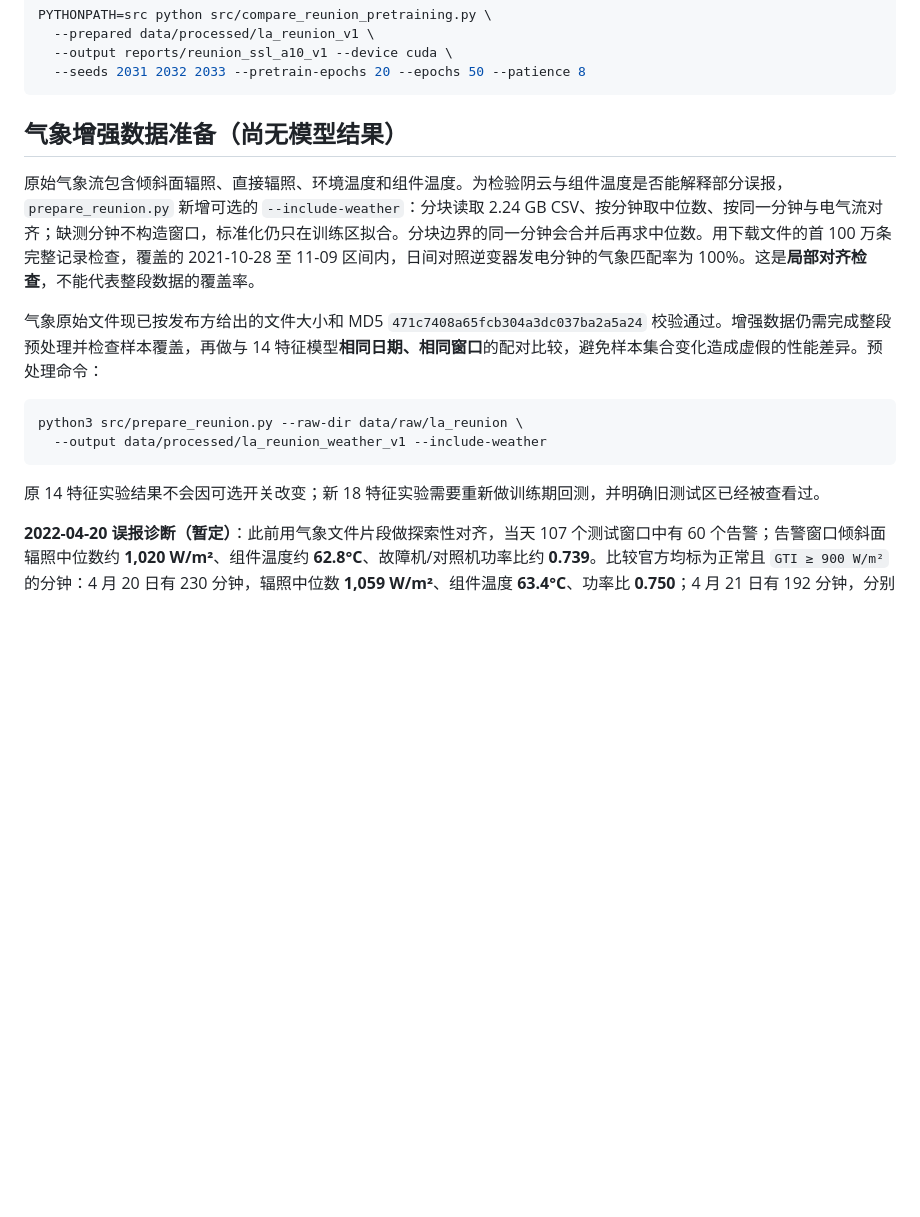
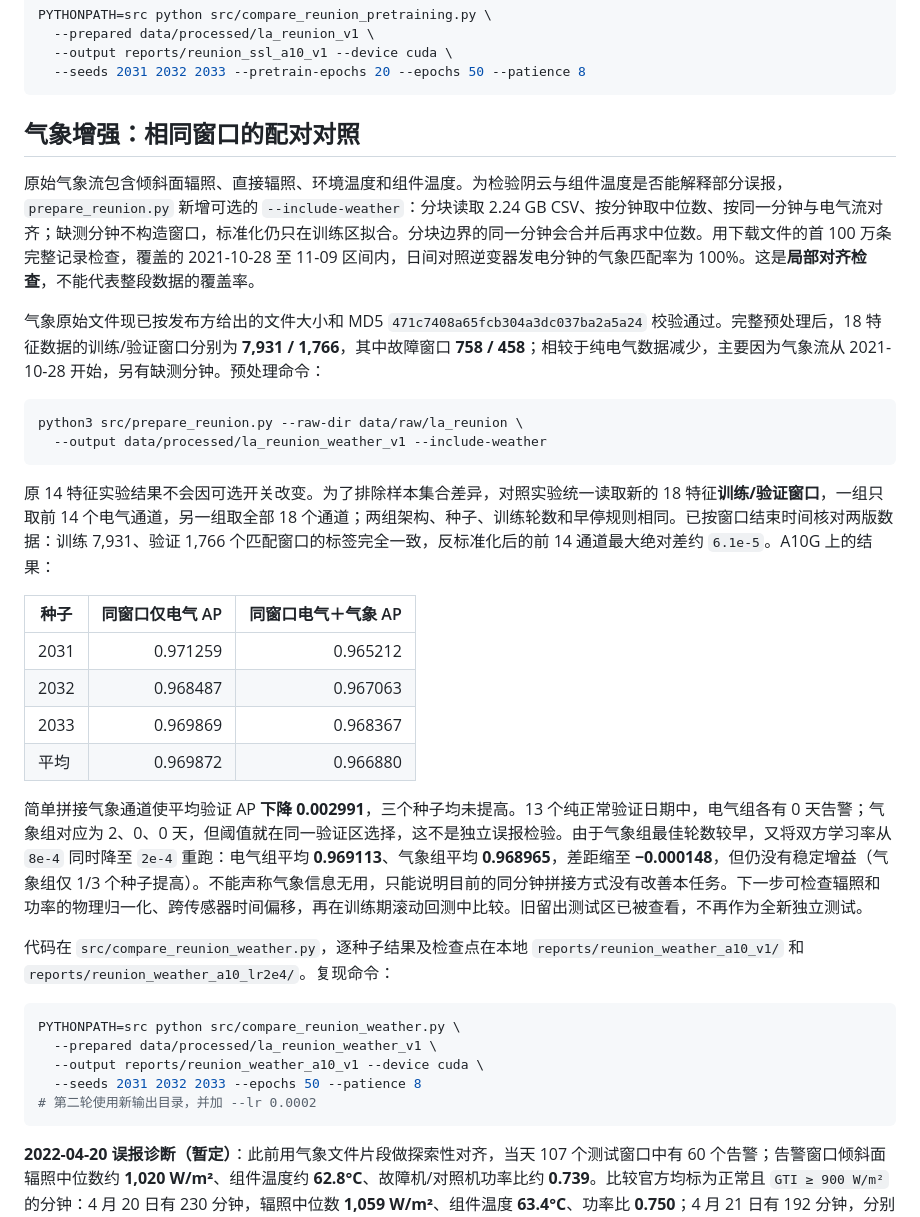
Before and after one commit to lheng2386-png/fumai-zhiwei, a Markdown page: docs/REUNION_EXPERIMENT.md, the part around the change. Rendered like a GitHub page; blank space fills up the shorter version.

Commit message:
Record paired Reunion weather results and lower-rate check

````diff
--- a/docs/REUNION_EXPERIMENT.md
+++ b/docs/REUNION_EXPERIMENT.md
@@ -88,18 +88,37 @@ PYTHONPATH=src python src/compare_reunion_pretraining.py \
   --seeds 2031 2032 2033 --pretrain-epochs 20 --epochs 50 --patience 8
 ```
 
-## 气象增强数据准备（尚无模型结果）
+## 气象增强：相同窗口的配对对照
 
 原始气象流包含倾斜面辐照、直接辐照、环境温度和组件温度。为检验阴云与组件温度是否能解释部分误报，`prepare_reunion.py` 新增可选的 `--include-weather`：分块读取 2.24 GB CSV、按分钟取中位数、按同一分钟与电气流对齐；缺测分钟不构造窗口，标准化仍只在训练区拟合。分块边界的同一分钟会合并后再求中位数。用下载文件的首 100 万条完整记录检查，覆盖的 2021-10-28 至 11-09 区间内，日间对照逆变器发电分钟的气象匹配率为 100%。这是**局部对齐检查**，不能代表整段数据的覆盖率。
 
-气象原始文件现已按发布方给出的文件大小和 MD5 `471c7408a65fcb304a3dc037ba2a5a24` 校验通过。增强数据仍需完成整段预处理并检查样本覆盖，再做与 14 特征模型**相同日期、相同窗口**的配对比较，避免样本集合变化造成虚假的性能差异。预处理命令：
+气象原始文件现已按发布方给出的文件大小和 MD5 `471c7408a65fcb304a3dc037ba2a5a24` 校验通过。完整预处理后，18 特征数据的训练/验证窗口分别为 **7,931 / 1,766**，其中故障窗口 **758 / 458**；相较于纯电气数据减少，主要因为气象流从 2021-10-28 开始，另有缺测分钟。预处理命令：
 
 ```bash
 python3 src/prepare_reunion.py --raw-dir data/raw/la_reunion \
   --output data/processed/la_reunion_weather_v1 --include-weather
 ```
 
-原 14 特征实验结果不会因可选开关改变；新 18 特征实验需要重新做训练期回测，并明确旧测试区已经被查看过。
+原 14 特征实验结果不会因可选开关改变。为了排除样本集合差异，对照实验统一读取新的 18 特征**训练/验证窗口**，一组只取前 14 个电气通道，另一组取全部 18 个通道；两组架构、种子、训练轮数和早停规则相同。已按窗口结束时间核对两版数据：训练 7,931、验证 1,766 个匹配窗口的标签完全一致，反标准化后的前 14 通道最大绝对差约 `6.1e-5`。A10G 上的结果：
+
+| 种子 | 同窗口仅电气 AP | 同窗口电气＋气象 AP |
+| --- | ---: | ---: |
+| 2031 | 0.971259 | 0.965212 |
+| 2032 | 0.968487 | 0.967063 |
+| 2033 | 0.969869 | 0.968367 |
+| 平均 | 0.969872 | 0.966880 |
+
+简单拼接气象通道使平均验证 AP **下降 0.002991**，三个种子均未提高。13 个纯正常验证日期中，电气组各有 0 天告警；气象组对应为 2、0、0 天，但阈值就在同一验证区选择，这不是独立误报检验。由于气象组最佳轮数较早，又将双方学习率从 `8e-4` 同时降至 `2e-4` 重跑：电气组平均 **0.969113**、气象组平均 **0.968965**，差距缩至 **−0.000148**，但仍没有稳定增益（气象组仅 1/3 个种子提高）。不能声称气象信息无用，只能说明目前的同分钟拼接方式没有改善本任务。下一步可检查辐照和功率的物理归一化、跨传感器时间偏移，再在训练期滚动回测中比较。旧留出测试区已被查看，不再作为全新独立测试。
+
+代码在 `src/compare_reunion_weather.py`，逐种子结果及检查点在本地 `reports/reunion_weather_a10_v1/` 和 `reports/reunion_weather_a10_lr2e4/`。复现命令：
+
+```bash
+PYTHONPATH=src python src/compare_reunion_weather.py \
+  --prepared data/processed/la_reunion_weather_v1 \
+  --output reports/reunion_weather_a10_v1 --device cuda \
+  --seeds 2031 2032 2033 --epochs 50 --patience 8
+# 第二轮使用新输出目录，并加 --lr 0.0002
+```
 
 **2022-04-20 误报诊断（暂定）**：此前用气象文件片段做探索性对齐，当天 107 个测试窗口中有 60 个告警；告警窗口倾斜面辐照中位数约 **1,020 W/m²**、组件温度约 **62.8°C**、故障机/对照机功率比约 **0.739**。比较官方均标为正常且 `GTI ≥ 900 W/m²` 的分钟：4 月 20 日有 230 分钟，辐照中位数 **1,059 W/m²**、组件温度 **63.4°C**、功率比 **0.750**；4 月 21 日有 192 分钟，分别为 **1,049 W/m²**、**63.7°C** 和 **0.921**。相近天气下只有前一天显著失配，说明天气变化不能单独解释该告警。可能是未标注的局部问题、测量/配置差异或其他原因；没有工单和现场检查记录，**不能重标为真实故障**。完整气象文件核验后须复算这些数字，后续评估同时报告“相对官方标签的误报”和“待现场核查的异常日”。
 
````
